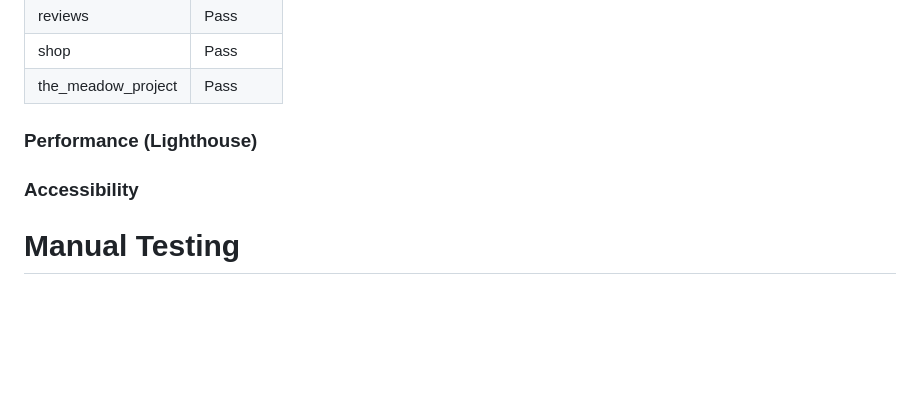
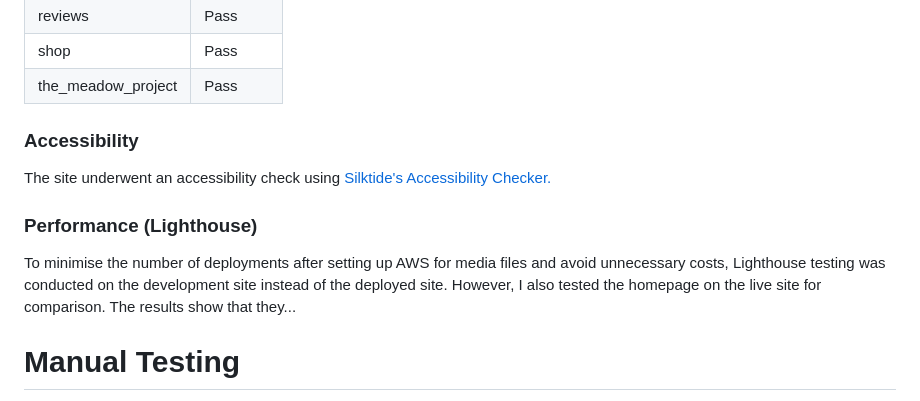
Before and after one commit to kosamad/the-meadow-project, a Markdown page: TESTING.md, the part around the change. Drawn GitHub-style; blank space fills up the shorter version.

```diff
--- a/TESTING.md
+++ b/TESTING.md
@@ -145,10 +145,19 @@ All the Python files were tested in each app, and changes were made to ensure PE
 
 
 
+
+### Accessibility
+
+The site underwent an accessibility check using [Silktide's Accessibility Checker.](https://silktide.com/toolbar/)
+
+
+
 ### Performance (Lighthouse)
 
+To minimise the number of deployments after setting up AWS for media files and avoid unnecessary costs, Lighthouse testing was conducted on the development site instead of the deployed site. However, I also tested the homepage on the live site for comparison. The results show that they...
 
-### Accessibility
+
+
 
 
 # Manual Testing
```
